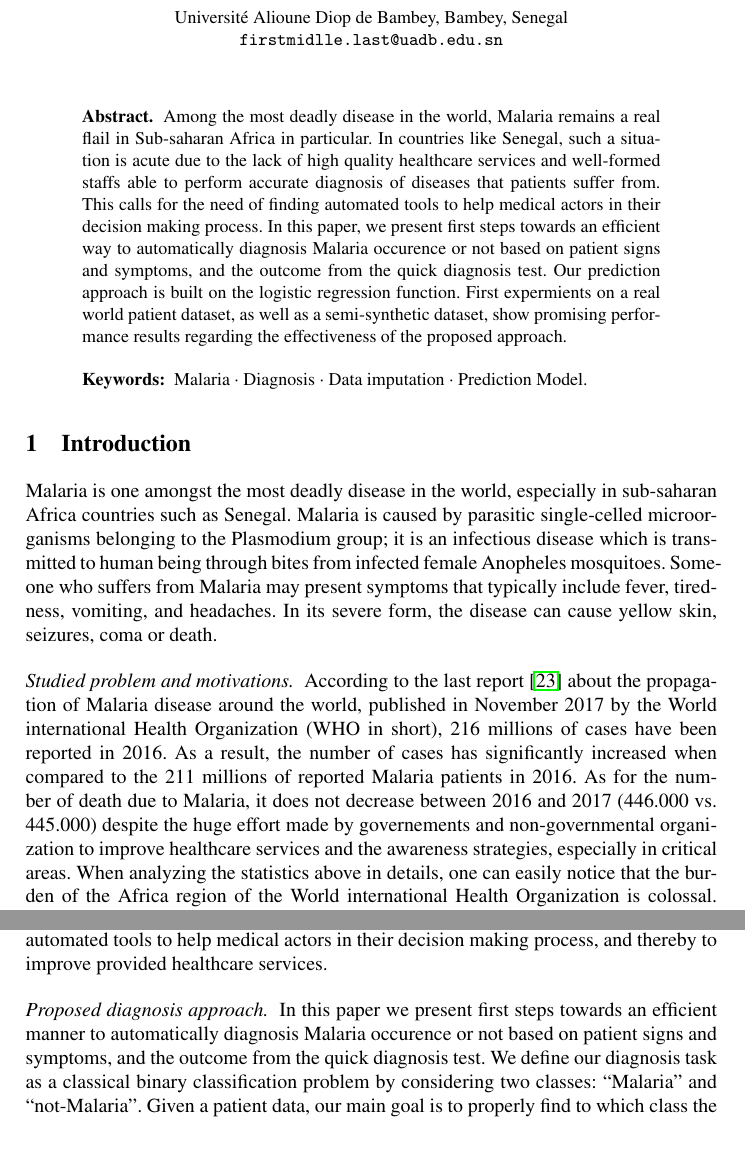
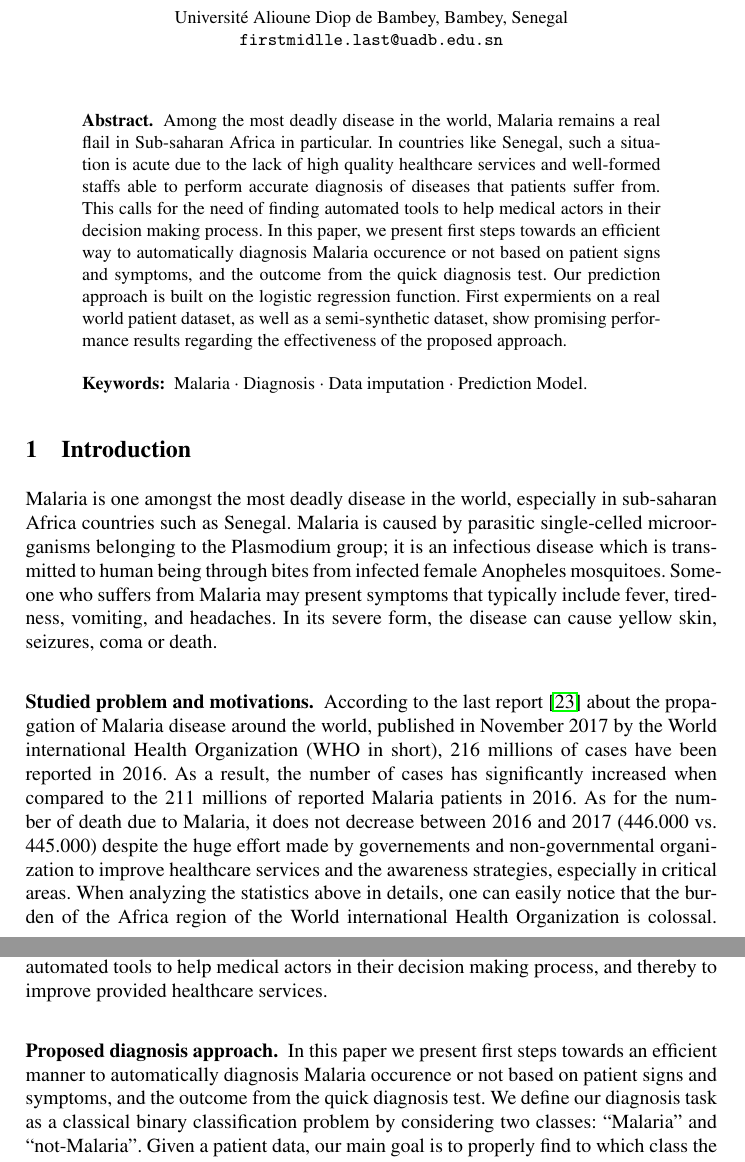
Before and after one commit to baalamine/intersol_2019, a LaTeX paper (paper/main.tex, which reads paper/intro.tex): two parts of pages 1 and 2 of 11, joined at a grey line, cut so that both start at the same text. Compiled offline with pdfLaTeX.

Commit message:
minors on intro

```diff
--- a/paper/intro.tex
+++ b/paper/intro.tex
@@ -5,7 +5,7 @@ disease which is transmitted to human being through bites from infected female A
 from  Malaria may present symptoms that typically include fever, tiredness, vomiting, and headaches. In its severe form,
 the disease can cause yellow skin, seizures, coma or death.
 
-\paragraph*{Studied problem and motivations.}
+\subsubsection{Studied problem and motivations.}
 According to the last report \cite{Wh17}  about the propagation of Malaria disease around the world, published in November 2017 by the World international Health Organization (WHO in short),
  216 millions of cases have been reported in 2016. As a result, the number of cases has significantly increased when compared to the 211 millions of reported Malaria patients in 2016.
 As for the number of death due to Malaria, it does not decrease between 2016 and 2017 (446.000 vs. 445.000) despite the huge effort made by governements
@@ -30,7 +30,7 @@ points might receive and treat hundreds of patients each day with some of them p
 This appeals for the need of finding automated tools to help medical actors in their decision making process, and thereby to improve provided
 healthcare services.
 
-\paragraph*{Proposed diagnosis approach.}
+\subsubsection{Proposed diagnosis approach.}
 In this paper we present first steps towards an efficient manner to automatically diagnosis Malaria occurence or not based on patient signs and symptoms,
 and the outcome from the quick diagnosis test. We define our diagnosis task as a classical binary classification problem by considering two classes: \textquote{Malaria} and \textquote{not-Malaria}.
 Given a patient data, our main goal is to properly find to which class the patient belongs. To solve this classification problem we rely on machine learning and use the logistic regression
```
Also changed, not shown: paper/main.pdf, paper/intro.tex (2 more changed lines).
